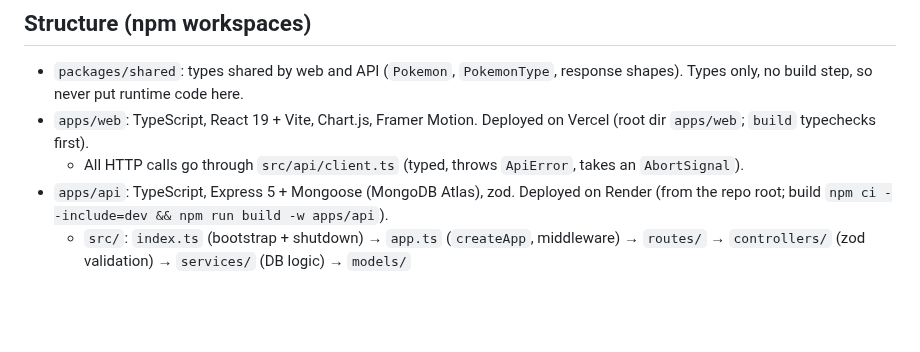
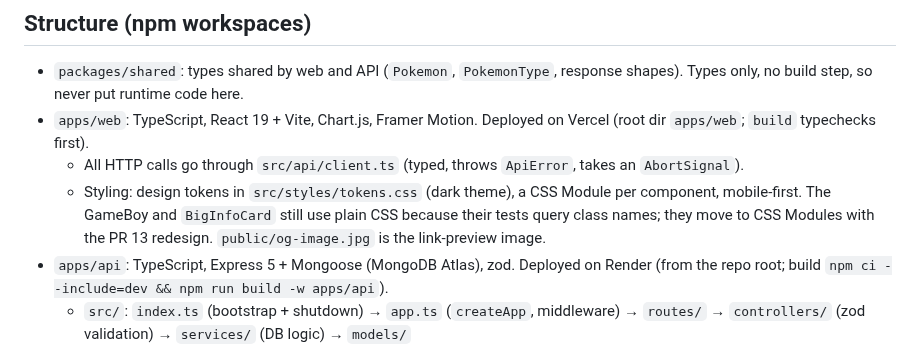
Before and after one commit to panu-kangas/pokedex_app, a Markdown page: CLAUDE.md, the part around the change. GitHub-like rendering; blank space fills up the shorter version.

```diff
--- a/CLAUDE.md
+++ b/CLAUDE.md
@@ -7,6 +7,7 @@ A fullstack Pokédex covering Gen I (151 Pokémon). Portfolio project, being ref
 - `packages/shared`: types shared by web and API (`Pokemon`, `PokemonType`, response shapes). Types only, no build step, so never put runtime code here.
 - `apps/web`: TypeScript, React 19 + Vite, Chart.js, Framer Motion. Deployed on Vercel (root dir `apps/web`; `build` typechecks first).
   - All HTTP calls go through `src/api/client.ts` (typed, throws `ApiError`, takes an `AbortSignal`).
+  - Styling: design tokens in `src/styles/tokens.css` (dark theme), a CSS Module per component, mobile-first. The GameBoy and `BigInfoCard` still use plain CSS because their tests query class names; they move to CSS Modules with the PR 13 redesign. `public/og-image.jpg` is the link-preview image.
 - `apps/api`: TypeScript, Express 5 + Mongoose (MongoDB Atlas), zod. Deployed on Render (from the repo root; build `npm ci --include=dev && npm run build -w apps/api`).
   - `src/`: `index.ts` (bootstrap + shutdown) → `app.ts` (`createApp`, middleware) → `routes/` → `controllers/` (zod validation) → `services/` (DB logic) → `models/`
   - Throw `HttpError` or let `ZodError` bubble; `middleware/error-handler.ts` maps them to responses.
```
Also changed, not shown: PLAN.md (+3 -3 lines), README.md (+36 -63 lines), docs/screenshots/desktop-hero.jpg (added), docs/screenshots/desktop-stats.jpg (added), docs/screenshots/mobile-viewer.jpg (added), 2 other files.
